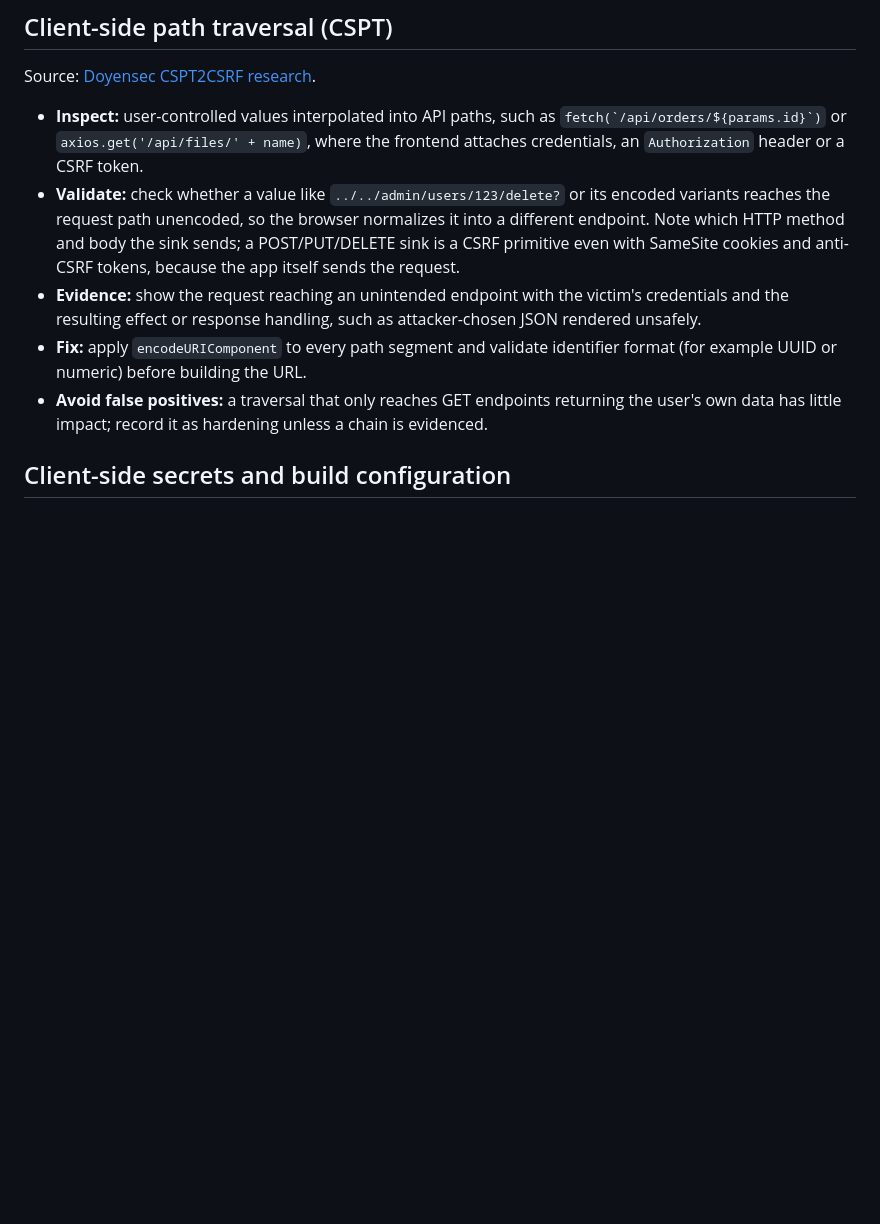
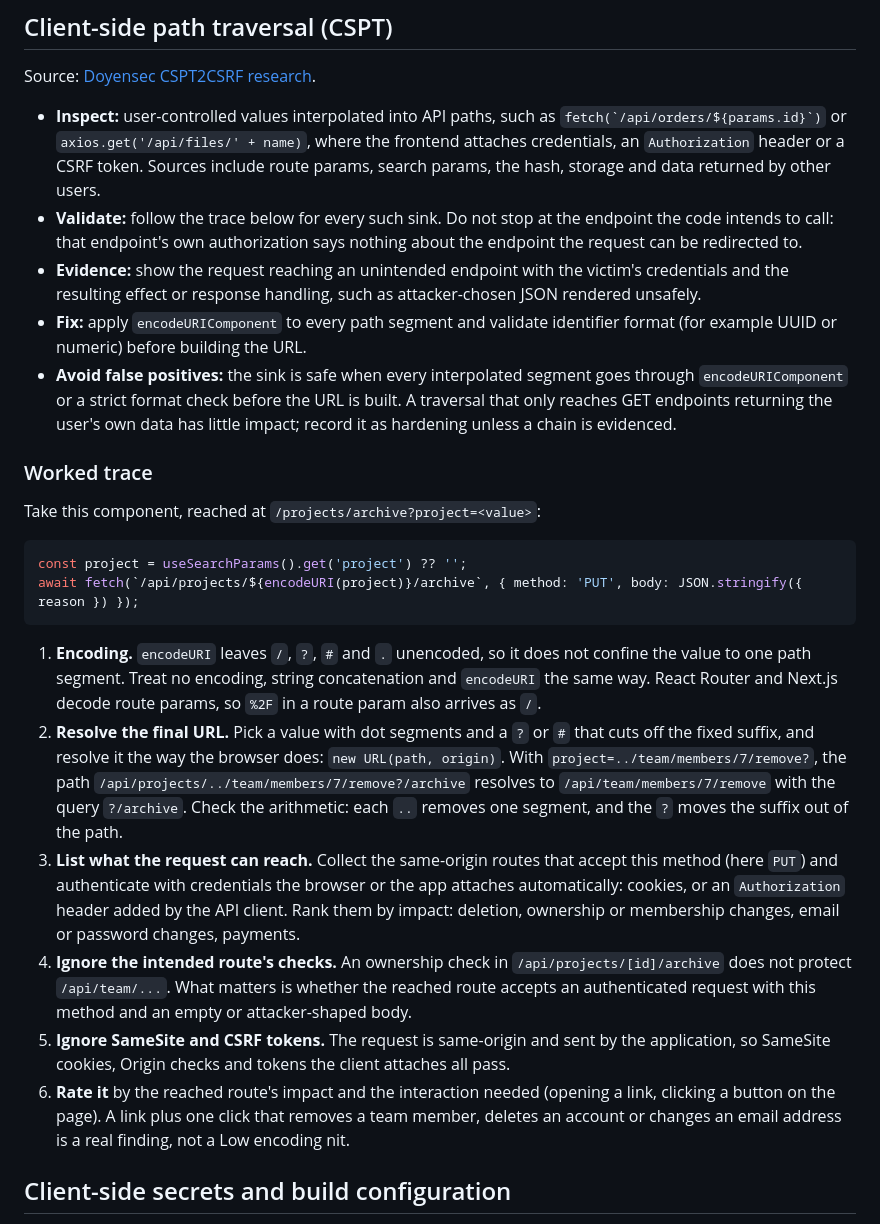
Before and after one commit to jscriptcoder/web-security-audit, a Markdown page: references/frontend-frameworks.md, the part around the change. GitHub-like rendering; blank space fills up the shorter version.

````diff
--- a/references/frontend-frameworks.md
+++ b/references/frontend-frameworks.md
@@ -61,11 +61,27 @@ Source: [PortSwigger DOM-based open redirection](https://portswigger.net/web-sec
 
 Source: [Doyensec CSPT2CSRF research](https://blog.doyensec.com/2024/07/02/cspt2csrf.html).
 
-- **Inspect:** user-controlled values interpolated into API paths, such as ``fetch(`/api/orders/${params.id}`)`` or `axios.get('/api/files/' + name)`, where the frontend attaches credentials, an `Authorization` header or a CSRF token.
-- **Validate:** check whether a value like `../../admin/users/123/delete?` or its encoded variants reaches the request path unencoded, so the browser normalizes it into a different endpoint. Note which HTTP method and body the sink sends; a POST/PUT/DELETE sink is a CSRF primitive even with SameSite cookies and anti-CSRF tokens, because the app itself sends the request.
+- **Inspect:** user-controlled values interpolated into API paths, such as ``fetch(`/api/orders/${params.id}`)`` or `axios.get('/api/files/' + name)`, where the frontend attaches credentials, an `Authorization` header or a CSRF token. Sources include route params, search params, the hash, storage and data returned by other users.
+- **Validate:** follow the trace below for every such sink. Do not stop at the endpoint the code intends to call: that endpoint's own authorization says nothing about the endpoint the request can be redirected to.
 - **Evidence:** show the request reaching an unintended endpoint with the victim's credentials and the resulting effect or response handling, such as attacker-chosen JSON rendered unsafely.
 - **Fix:** apply `encodeURIComponent` to every path segment and validate identifier format (for example UUID or numeric) before building the URL.
-- **Avoid false positives:** a traversal that only reaches GET endpoints returning the user's own data has little impact; record it as hardening unless a chain is evidenced.
+- **Avoid false positives:** the sink is safe when every interpolated segment goes through `encodeURIComponent` or a strict format check before the URL is built. A traversal that only reaches GET endpoints returning the user's own data has little impact; record it as hardening unless a chain is evidenced.
+
+### Worked trace
+
+Take this component, reached at `/projects/archive?project=<value>`:
+
+```tsx
+const project = useSearchParams().get('project') ?? '';
+await fetch(`/api/projects/${encodeURI(project)}/archive`, { method: 'PUT', body: JSON.stringify({ reason }) });
+```
+
+1. **Encoding.** `encodeURI` leaves `/`, `?`, `#` and `.` unencoded, so it does not confine the value to one path segment. Treat no encoding, string concatenation and `encodeURI` the same way. React Router and Next.js decode route params, so `%2F` in a route param also arrives as `/`.
+2. **Resolve the final URL.** Pick a value with dot segments and a `?` or `#` that cuts off the fixed suffix, and resolve it the way the browser does: `new URL(path, origin)`. With `project=../team/members/7/remove?`, the path `/api/projects/../team/members/7/remove?/archive` resolves to `/api/team/members/7/remove` with the query `?/archive`. Check the arithmetic: each `..` removes one segment, and the `?` moves the suffix out of the path.
+3. **List what the request can reach.** Collect the same-origin routes that accept this method (here `PUT`) and authenticate with credentials the browser or the app attaches automatically: cookies, or an `Authorization` header added by the API client. Rank them by impact: deletion, ownership or membership changes, email or password changes, payments.
+4. **Ignore the intended route's checks.** An ownership check in `/api/projects/[id]/archive` does not protect `/api/team/...`. What matters is whether the reached route accepts an authenticated request with this method and an empty or attacker-shaped body.
+5. **Ignore SameSite and CSRF tokens.** The request is same-origin and sent by the application, so SameSite cookies, Origin checks and tokens the client attaches all pass.
+6. **Rate it** by the reached route's impact and the interaction needed (opening a link, clicking a button on the page). A link plus one click that removes a team member, deletes an account or changes an email address is a real finding, not a Low encoding nit.
 
 ## Client-side secrets and build configuration
 
````
Also changed, not shown: SKILL.md (+1 -0 lines), evals/README.md (+15 -13 lines).
